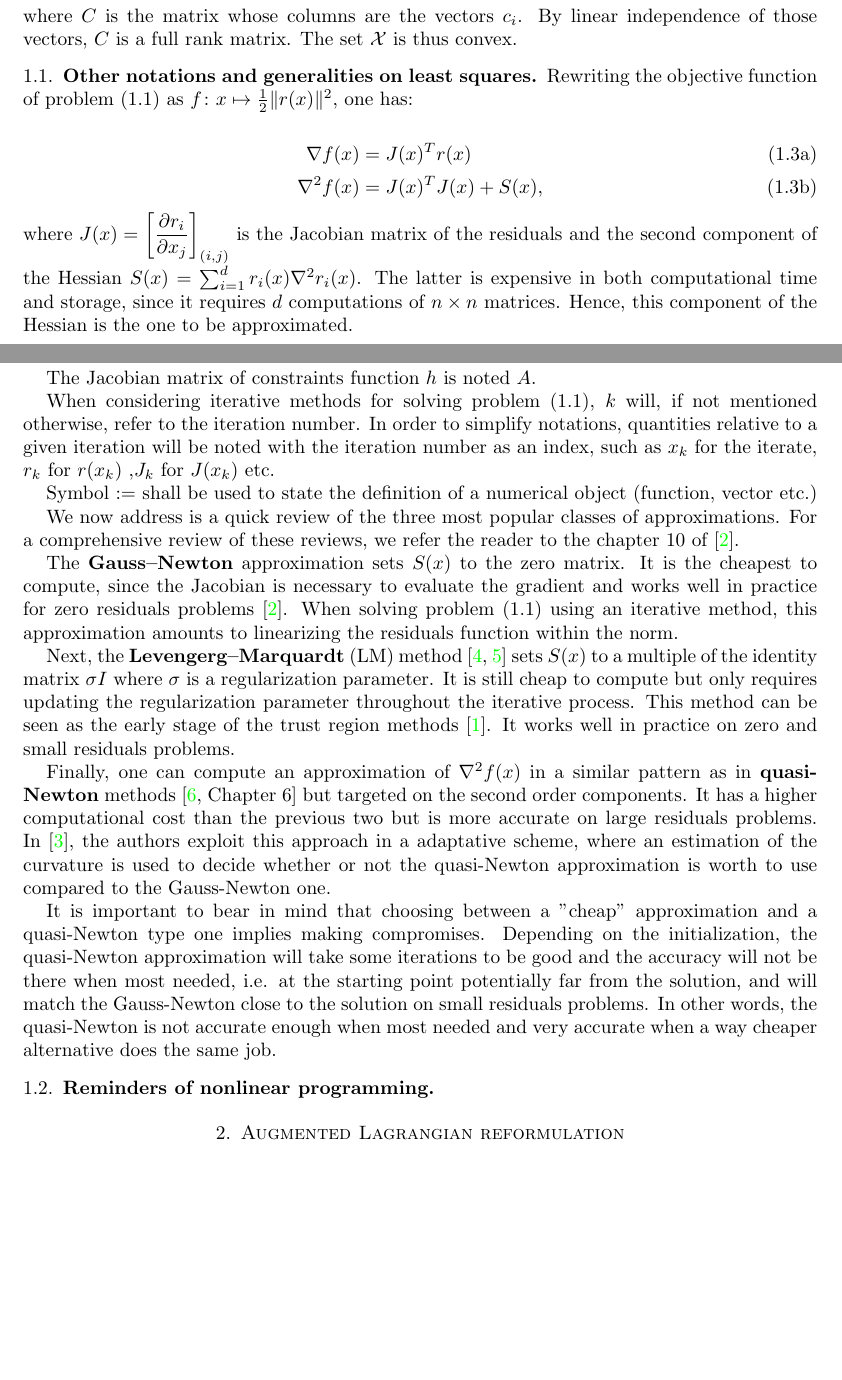
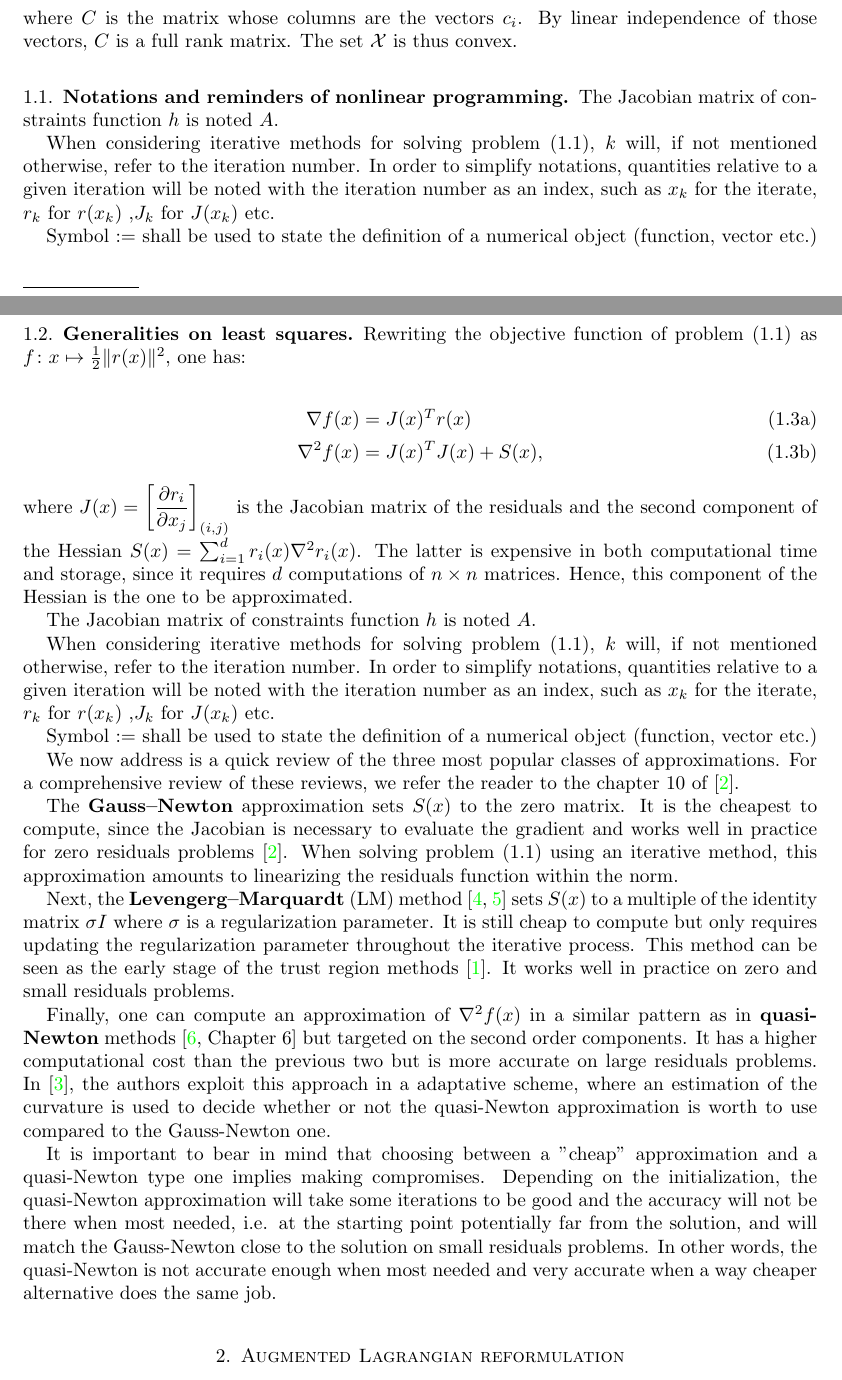
Before and after one commit to pierre-borie/MaryJane, a LaTeX paper (tex_document/main.tex): two parts of pages 1 and 2 of 5, joined at a grey line, cut so that both start at the same text, the shorter picture padded with empty space. Compiled offline with pdfLaTeX.

Commit message:
correct typos

```diff
--- a/tex_document/main.tex
+++ b/tex_document/main.tex
@@ -84,7 +86,15 @@
 	\end{equation}
 	where $C$ is the matrix whose columns are the vectors $c_i$. By linear independence of those vectors, $C$ is a full rank matrix. The set $\calX$ is thus convex.
 
-	\subsection{Other notations and generalities on least squares}
+	\subsection{Notations and reminders of nonlinear programming}
+
+	The Jacobian matrix of constraints function $h$ is noted $A$.
+
+	When considering iterative methods for solving problem~\eqref{eq:model_cnls}, $k$ will, if not mentioned otherwise, refer to the iteration number. In order to simplify notations, quantities relative to a given iteration will be noted with the iteration number as an index, such as $x_k$ for the iterate, $r_k$ for $r(x_k)$ ,$J_k$ for $J(x_k)$ etc.
+
+	Symbol $:=$ shall be used to state the definition of a numerical object (function, vector etc.)
+
+	\subsection{Generalities on least squares}
 
 	 Rewriting the objective function of problem~\eqref{eq:model_cnls} as $f\colon x \mapsto  \frac{1}{2} \|r(x)\|^2$, one has:
 
@@ -112,7 +122,7 @@
 
 	 It is important to bear in mind that choosing between a "cheap" approximation and a quasi-Newton type one implies making compromises. Depending on the initialization, the quasi-Newton approximation will take some iterations to be good and the accuracy will not be there when most needed, i.e. at the starting point potentially far from the solution, and will match the Gauss-Newton close to the solution on small residuals problems. In other words, the quasi-Newton is not accurate enough when most needed and very accurate when a way cheaper alternative does the same job.
 
-	 \subsection{Reminders of nonlinear programming}
+
 
 	 \section{Augmented Lagrangian reformulation}
 
```
Also changed, not shown: tex_document/main.pdf, tex_document/main.tex (14 more changed lines).
